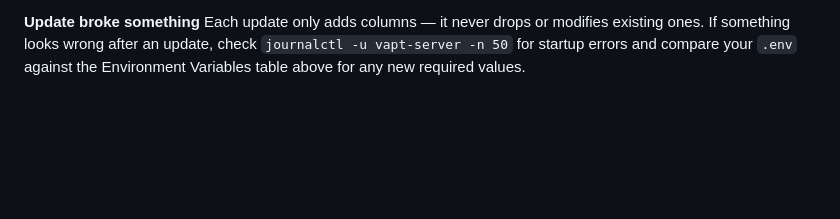
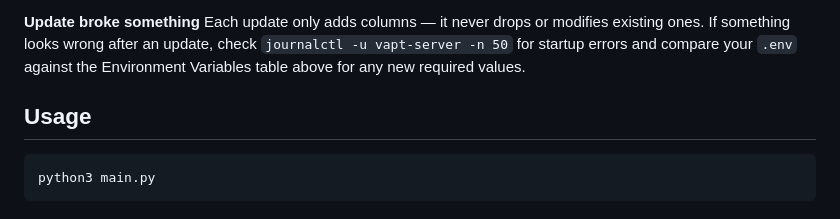
Before and after one commit to ToluGuy/heimdall-vscanner, a Markdown page: README.md, the part around the change. Rendered like a GitHub page; blank space fills up the shorter version.

Commit message:
chore: gitignore, docs, and safer socket/error handling

````diff
--- a/README.md
+++ b/README.md
@@ -507,3 +507,9 @@ Check that `AI_PROVIDER` and `AI_API_KEY` are set in `.env` and that the server
 
 **Update broke something**
 Each update only adds columns — it never drops or modifies existing ones. If something looks wrong after an update, check `journalctl -u vapt-server -n 50` for startup errors and compare your `.env` against the Environment Variables table above for any new required values.
+
+## Usage
+
+```bash
+python3 main.py
+```
````
